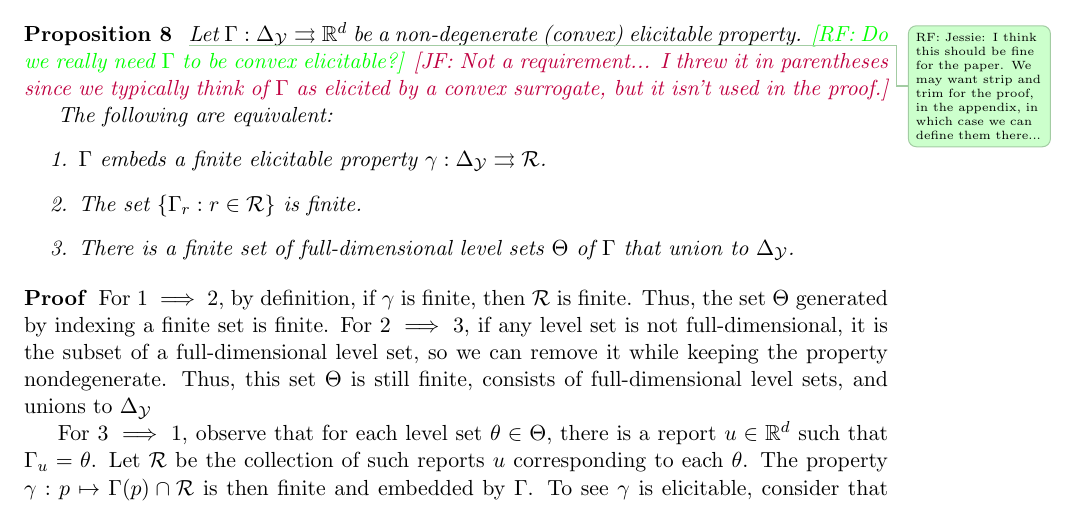
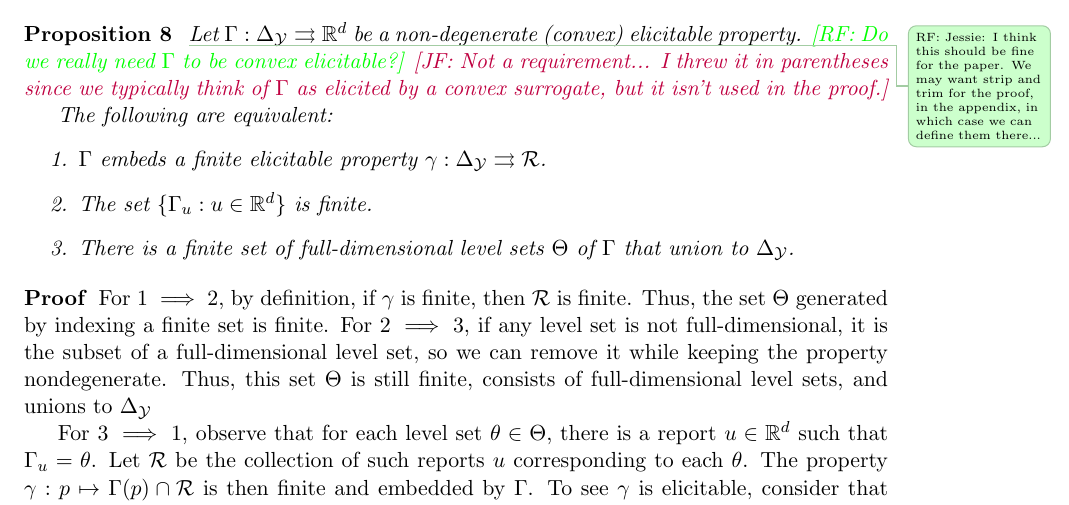
Before and after one commit to jfinocchiaro/cvx-fin, a LaTeX document (cvx-fin.tex): part of page 3 of 6, cut so that both start at the same text. Compiled offline with pdfLaTeX.

Commit message:
minor fix

```diff
--- a/cvx-fin.tex
+++ b/cvx-fin.tex
@@ -190,7 +190,7 @@ $\eliccvx$ and $\elicpoly$; forward reference $\elicembed$
 	The following are equivalent:
 	\begin{enumerate}
 		\item $\Gamma$ embeds a finite elicitable property $\gamma:\simplex \toto \R$.
-		\item The set $\{\Gamma_r : r \in \R \}$ is finite.
+		\item The set $\{\Gamma_u : u \in \reals^d \}$ is finite.
 		\item There is a finite set of full-dimensional level sets $\Theta$ of $\Gamma$ that union to $\simplex$.
 	\end{enumerate}
 \end{proposition}
```
